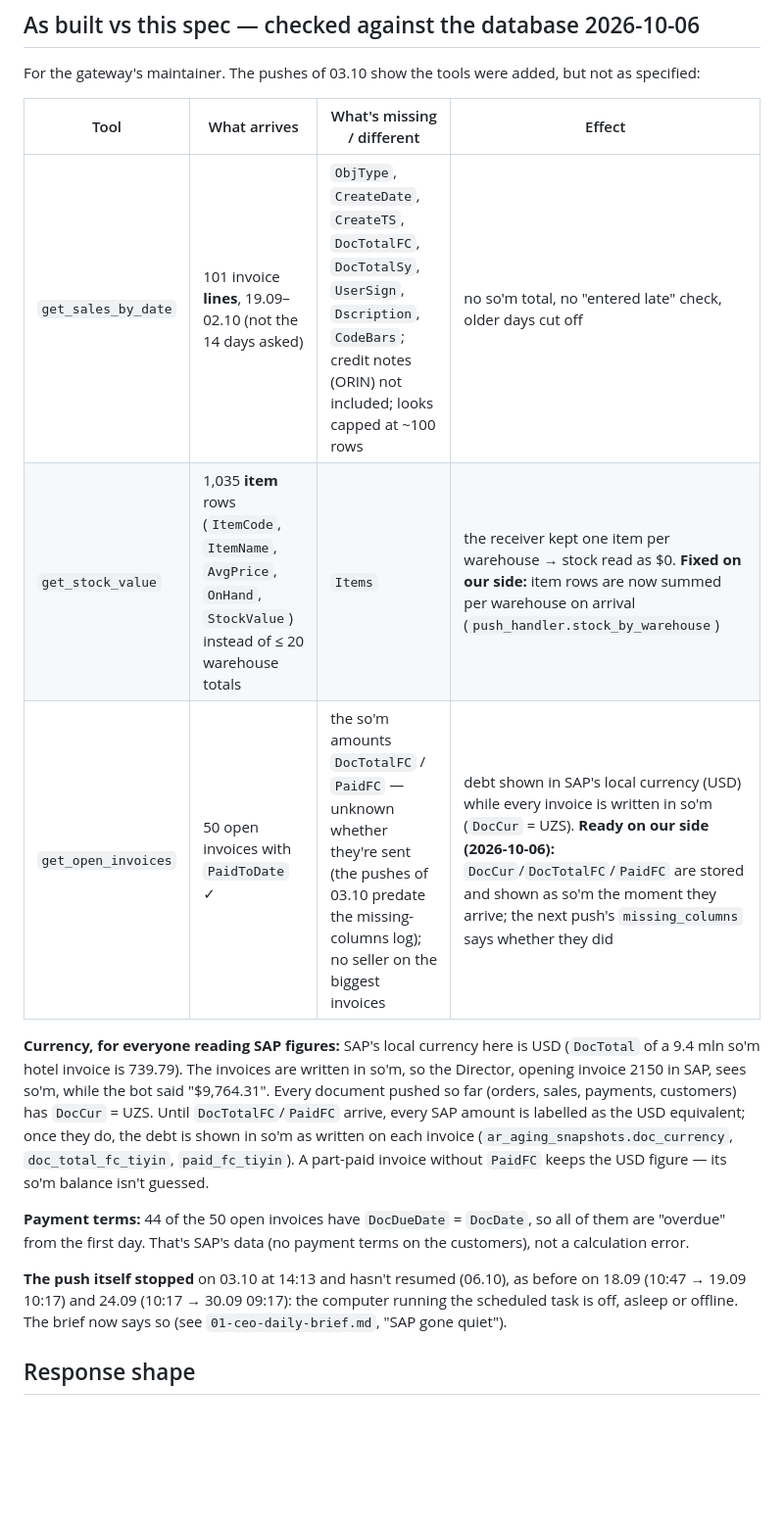
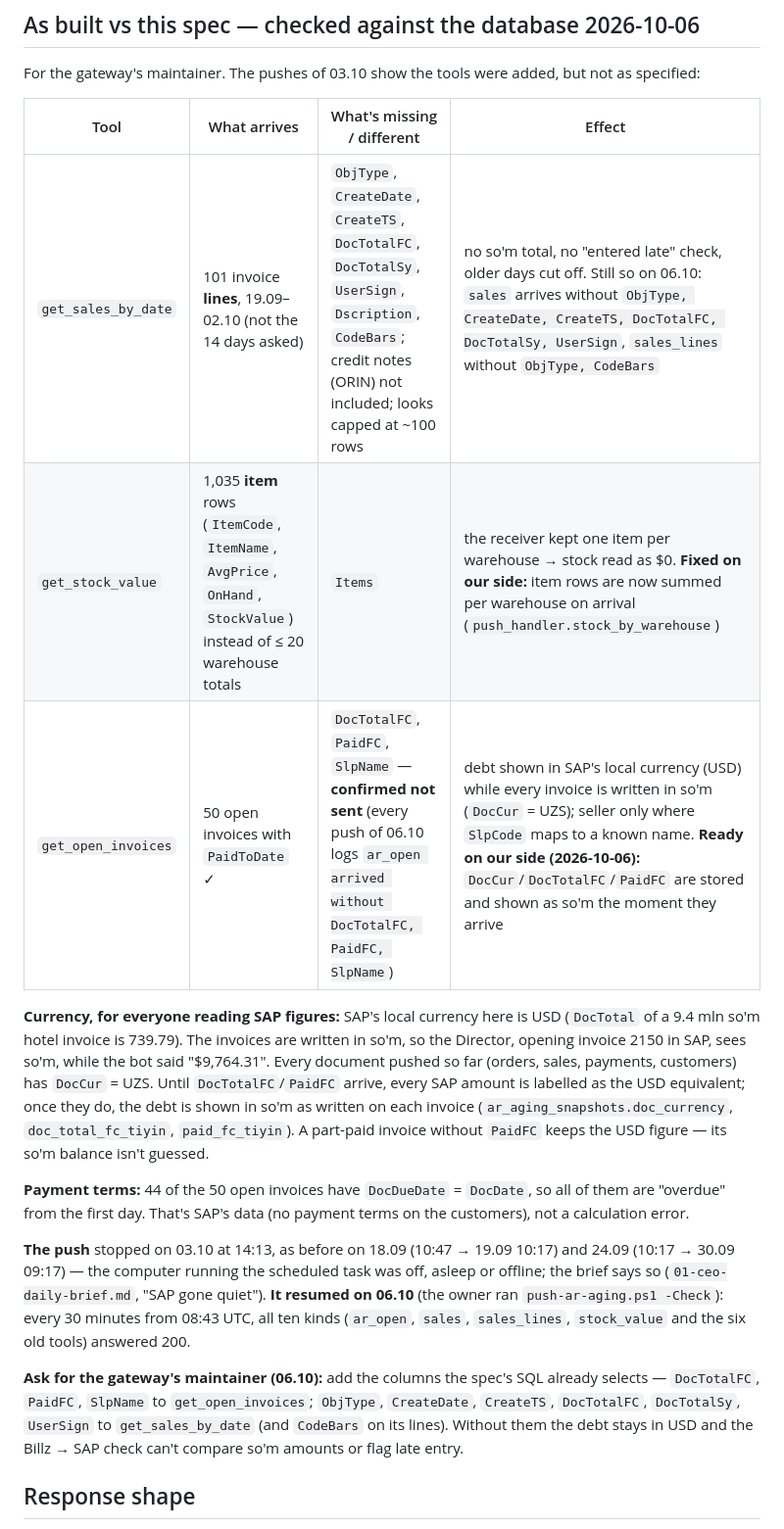
Before and after one commit to emjiemai/mgmg-agents, a Markdown page: docs/sap-gateway-tools.md, the part around the change. Shown at 98% size. Drawn GitHub-style; blank space fills up the shorter version.

Commit message:
SAP gateway: push resumed 06.10; record the columns the tools still don't send
Co-Authored-By: Claude Opus 5.5 <noreply@anthropic.com>
Claude-Session: https://claude.ai/code/session_0149NcJnXx39ymxxWYUexUyF

```diff
--- a/docs/sap-gateway-tools.md
+++ b/docs/sap-gateway-tools.md
@@ -116,9 +116,9 @@ but not as specified:
 
 | Tool | What arrives | What's missing / different | Effect |
 | ---- | ------------ | -------------------------- | ------ |
-| `get_sales_by_date` | 101 invoice **lines**, 19.09–02.10 (not the 14 days asked) | `ObjType`, `CreateDate`, `CreateTS`, `DocTotalFC`, `DocTotalSy`, `UserSign`, `Dscription`, `CodeBars`; credit notes (ORIN) not included; looks capped at ~100 rows | no so'm total, no "entered late" check, older days cut off |
+| `get_sales_by_date` | 101 invoice **lines**, 19.09–02.10 (not the 14 days asked) | `ObjType`, `CreateDate`, `CreateTS`, `DocTotalFC`, `DocTotalSy`, `UserSign`, `Dscription`, `CodeBars`; credit notes (ORIN) not included; looks capped at ~100 rows | no so'm total, no "entered late" check, older days cut off. Still so on 06.10: `sales` arrives without `ObjType, CreateDate, CreateTS, DocTotalFC, DocTotalSy, UserSign`, `sales_lines` without `ObjType, CodeBars` |
 | `get_stock_value` | 1,035 **item** rows (`ItemCode`, `ItemName`, `AvgPrice`, `OnHand`, `StockValue`) instead of ≤ 20 warehouse totals | `Items` | the receiver kept one item per warehouse → stock read as $0. **Fixed on our side:** item rows are now summed per warehouse on arrival (`push_handler.stock_by_warehouse`) |
-| `get_open_invoices` | 50 open invoices with `PaidToDate` ✓ | the so'm amounts `DocTotalFC` / `PaidFC` — unknown whether they're sent (the pushes of 03.10 predate the missing-columns log); no seller on the biggest invoices | debt shown in SAP's local currency (USD) while every invoice is written in so'm (`DocCur` = UZS). **Ready on our side (2026-10-06):** `DocCur`/`DocTotalFC`/`PaidFC` are stored and shown as so'm the moment they arrive; the next push's `missing_columns` says whether they did |
+| `get_open_invoices` | 50 open invoices with `PaidToDate` ✓ | `DocTotalFC`, `PaidFC`, `SlpName` — **confirmed not sent** (every push of 06.10 logs `ar_open arrived without DocTotalFC, PaidFC, SlpName`) | debt shown in SAP's local currency (USD) while every invoice is written in so'm (`DocCur` = UZS); seller only where `SlpCode` maps to a known name. **Ready on our side (2026-10-06):** `DocCur`/`DocTotalFC`/`PaidFC` are stored and shown as so'm the moment they arrive |
 
 **Currency, for everyone reading SAP figures:** SAP's local currency here is
 USD (`DocTotal` of a 9.4 mln so'm hotel invoice is 739.79). The invoices are
@@ -134,10 +134,18 @@ keeps the USD figure — its so'm balance isn't guessed.
 so all of them are "overdue" from the first day. That's SAP's data (no
 payment terms on the customers), not a calculation error.
 
-**The push itself stopped** on 03.10 at 14:13 and hasn't resumed (06.10),
-as before on 18.09 (10:47 → 19.09 10:17) and 24.09 (10:17 → 30.09 09:17):
-the computer running the scheduled task is off, asleep or offline. The brief
-now says so (see `01-ceo-daily-brief.md`, "SAP gone quiet").
+**The push** stopped on 03.10 at 14:13, as before on 18.09 (10:47 → 19.09 10:17)
+and 24.09 (10:17 → 30.09 09:17) — the computer running the scheduled task was
+off, asleep or offline; the brief says so (`01-ceo-daily-brief.md`, "SAP gone
+quiet"). **It resumed on 06.10** (the owner ran `push-ar-aging.ps1 -Check`):
+every 30 minutes from 08:43 UTC, all ten kinds (`ar_open`, `sales`,
+`sales_lines`, `stock_value` and the six old tools) answered 200.
+
+**Ask for the gateway's maintainer (06.10):** add the columns the spec's SQL
+already selects — `DocTotalFC`, `PaidFC`, `SlpName` to `get_open_invoices`;
+`ObjType`, `CreateDate`, `CreateTS`, `DocTotalFC`, `DocTotalSy`, `UserSign` to
+`get_sales_by_date` (and `CodeBars` on its lines). Without them the debt stays
+in USD and the Billz → SAP check can't compare so'm amounts or flag late entry.
 
 ## Response shape
 
```
Also changed, not shown: CLAUDE.md (+4 -3 lines).
